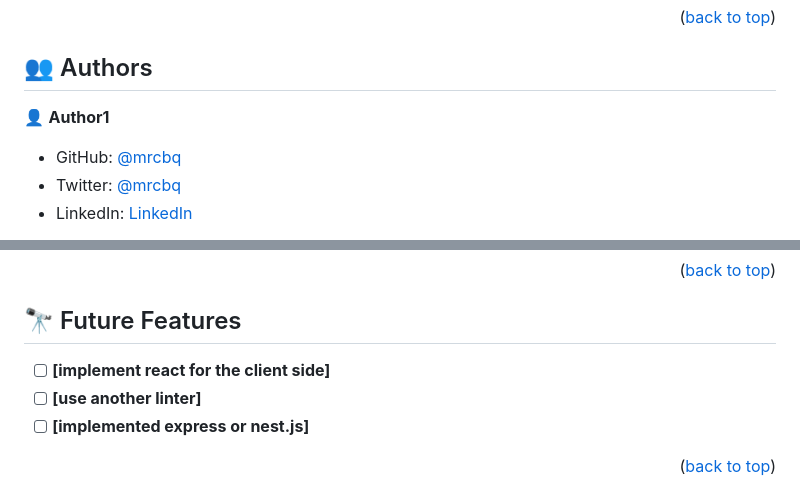
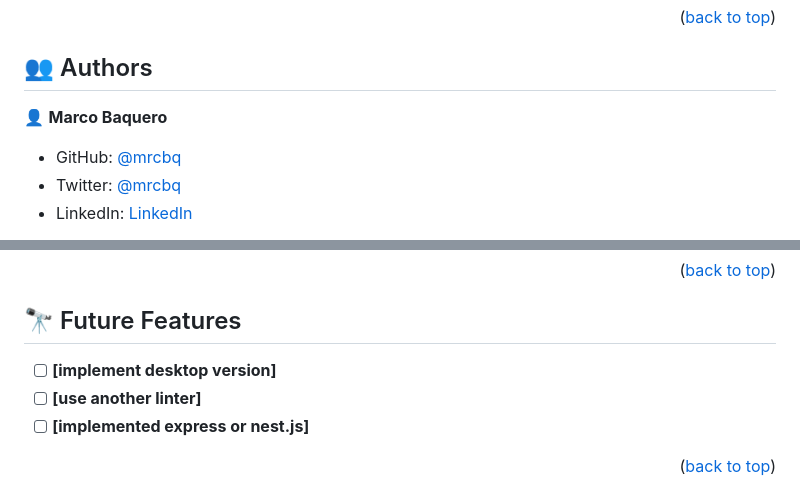
Before and after one commit to mrcbq/portfolio-mobile-first, a Markdown page: README.md, 2 parts joined by grey strips. GitHub-like rendering.

Commit message:
Correct the name of author 1 in readme file

```diff
--- a/README.md
+++ b/README.md
@@ -120,7 +120,7 @@ Git Hub Pages: use this instructions:  https://livecode247.com/deploying-a-stati
 
 ## 👥 Authors <a name="authors"></a>
 
-👤 **Author1**
+👤 **Marco Baquero**
 
 - GitHub: [@mrcbq](https://github.com/mrcbq)
 - Twitter: [@mrcbq](https://twitter.com/mrcbq)
@@ -144,7 +144,7 @@ Git Hub Pages: use this instructions:  https://livecode247.com/deploying-a-stati
 
 ## 🔭 Future Features <a name="future-features"></a>
 
-- [ ] **[implement react for the client side]**
+- [ ] **[implement desktop version]**
 - [ ] **[use another linter]**
 - [ ] **[implemented express or nest.js]**
 
```
